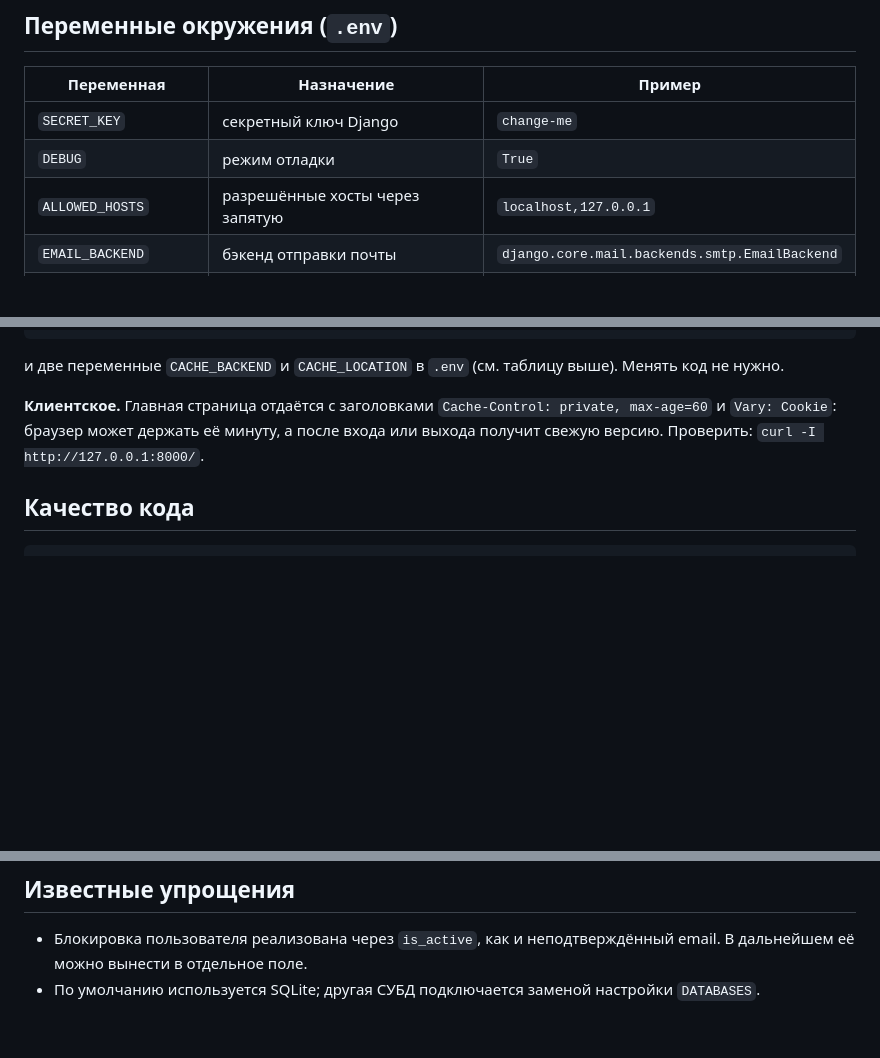
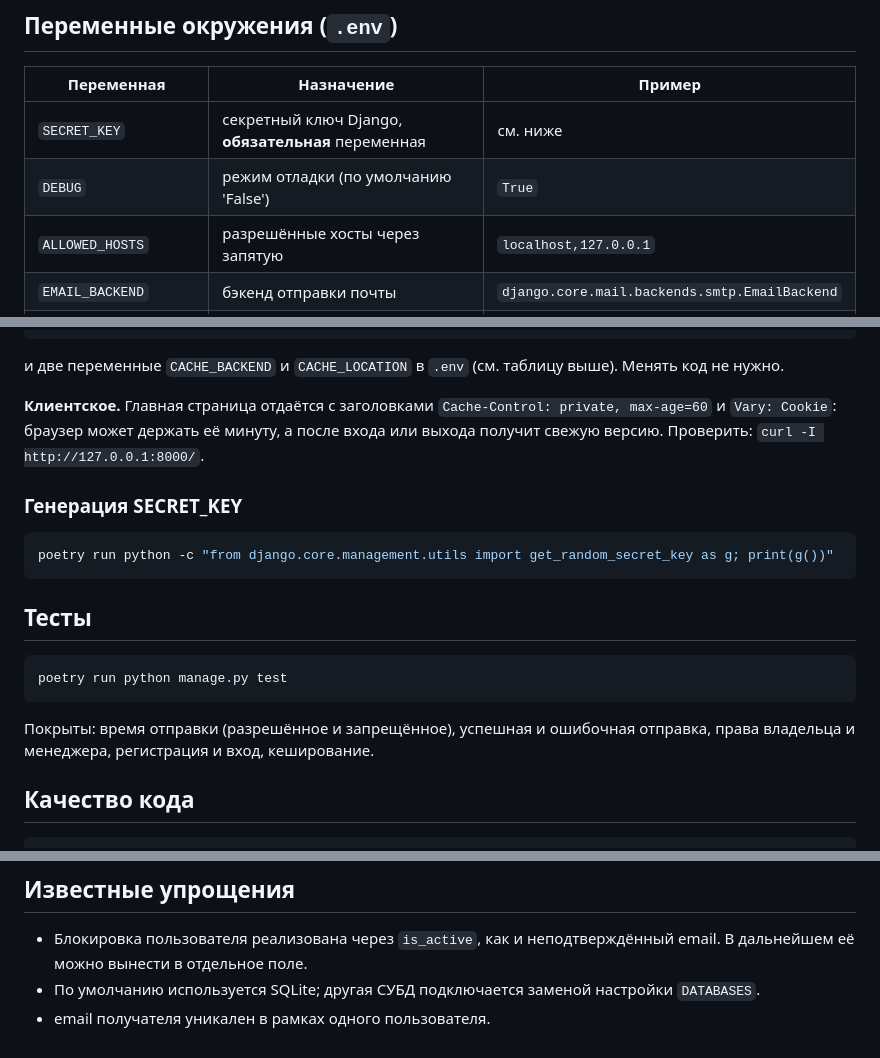
Before and after one commit to VladimirinChina/MailingService, a Markdown page: README.md, 3 parts joined by grey strips. Rendered like a GitHub page; blank space fills up the shorter version.

Commit message:
Update README: required SECRET_KEY and tests

````diff
--- a/README.md
+++ b/README.md
@@ -61,8 +61,8 @@ poetry run python manage.py runserver
 
 | Переменная | Назначение | Пример |
 |---|---|---|
-| `SECRET_KEY` | секретный ключ Django | `change-me` |
-| `DEBUG` | режим отладки | `True` |
+| `SECRET_KEY` | секретный ключ Django, **обязательная** переменная | см. ниже |
+| `DEBUG` | режим отладки (по умолчанию 'False') | `True` |
 | `ALLOWED_HOSTS` | разрешённые хосты через запятую | `localhost,127.0.0.1` |
 | `EMAIL_BACKEND` | бэкенд отправки почты | `django.core.mail.backends.smtp.EmailBackend` |
 | `EMAIL_HOST` | SMTP-сервер | `smtp.gmail.com` |
@@ -135,6 +135,20 @@ poetry add redis
 
 **Клиентское.** Главная страница отдаётся с заголовками `Cache-Control: private, max-age=60` и `Vary: Cookie`: браузер может держать её минуту, а после входа или выхода получит свежую версию. Проверить: `curl -I http://127.0.0.1:8000/`.
 
+### Генерация SECRET_KEY
+
+```bash
+poetry run python -c "from django.core.management.utils import get_random_secret_key as g; print(g())"
+```
+
+## Тесты
+
+```bash
+poetry run python manage.py test
+```
+
+Покрыты: время отправки (разрешённое и запрещённое), успешная и ошибочная отправка, права владельца и менеджера, регистрация и вход, кеширование.
+
 ## Качество кода
 
 ```bash
@@ -149,3 +163,4 @@ poetry run mypy .
 
 - Блокировка пользователя реализована через `is_active`, как и неподтверждённый email. В дальнейшем её можно вынести в отдельное поле.
 - По умолчанию используется SQLite; другая СУБД подключается заменой настройки `DATABASES`.
+- email получателя уникален в рамках одного пользователя.
````
